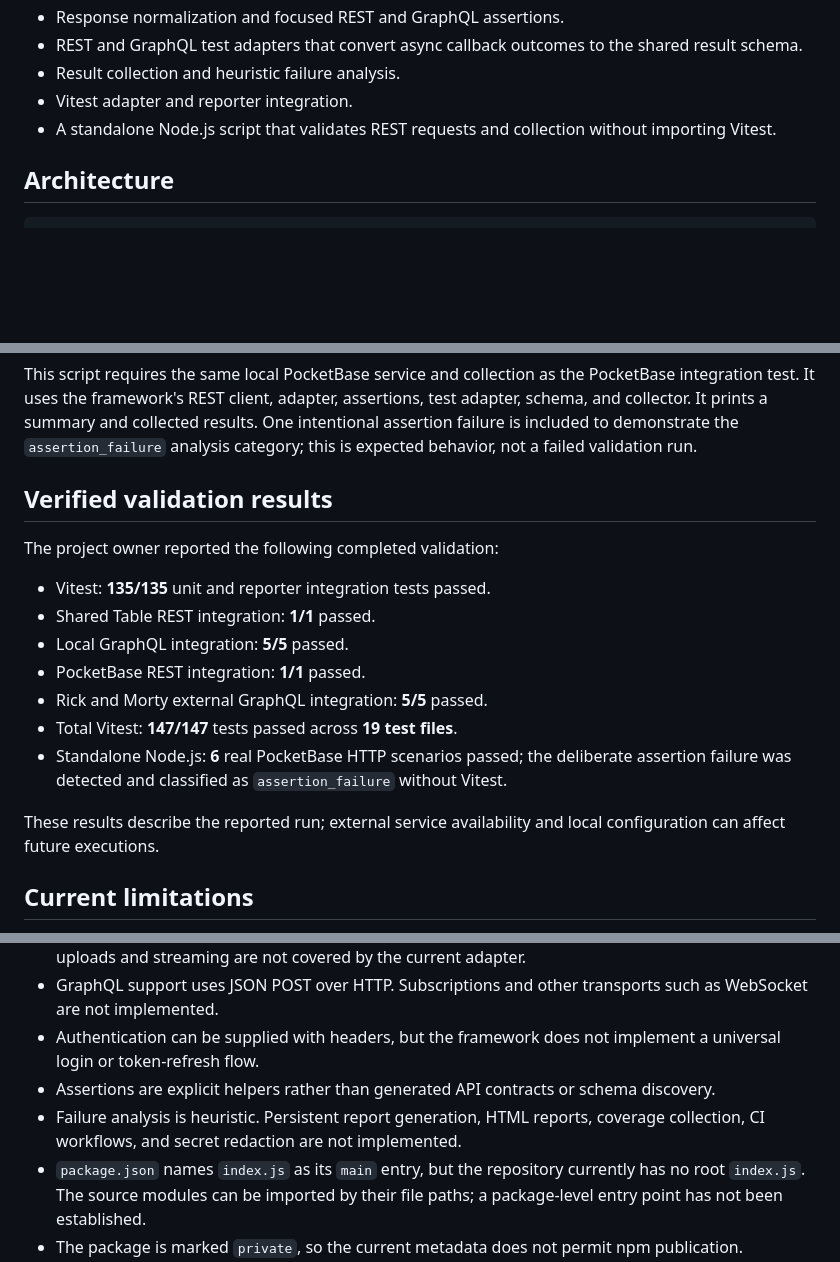
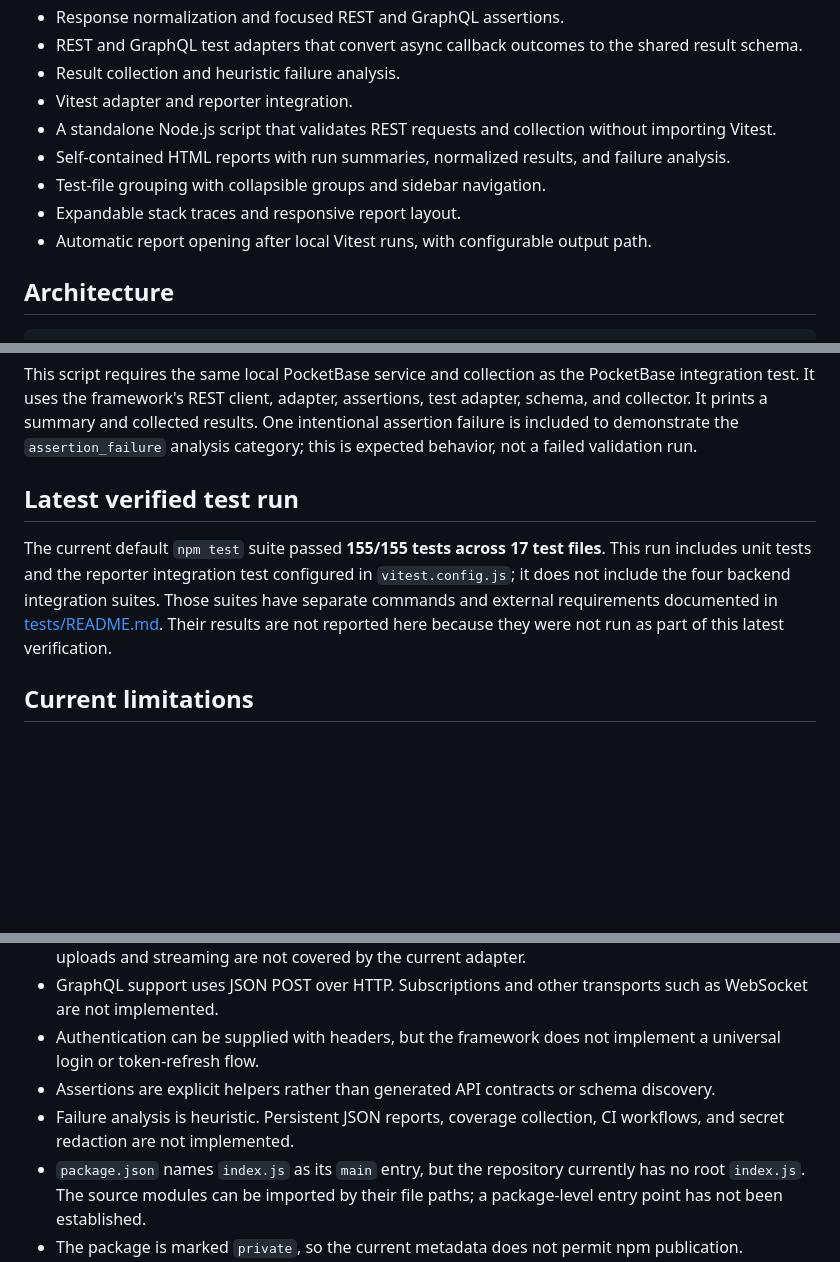
Before and after one commit to Sulimankk7/universal_backend_testing_framework, a Markdown page: README.md, 3 parts joined by grey strips. GitHub-like rendering; blank space fills up the shorter version.

```diff
--- a/README.md
+++ b/README.md
@@ -13,6 +13,10 @@ This project demonstrates reuse with those tested APIs. It does not claim compat
 - Result collection and heuristic failure analysis.
 - Vitest adapter and reporter integration.
 - A standalone Node.js script that validates REST requests and collection without importing Vitest.
+- Self-contained HTML reports with run summaries, normalized results, and failure analysis.
+- Test-file grouping with collapsible groups and sidebar navigation.
+- Expandable stack traces and responsive report layout.
+- Automatic report opening after local Vitest runs, with configurable output path.
 
 ## Architecture
 
@@ -104,19 +132,9 @@ node scripts/pocketbase-standalone-validation.js
 
 This script requires the same local PocketBase service and collection as the PocketBase integration test. It uses the framework's REST client, adapter, assertions, test adapter, schema, and collector. It prints a summary and collected results. One intentional assertion failure is included to demonstrate the `assertion_failure` analysis category; this is expected behavior, not a failed validation run.
 
-## Verified validation results
+## Latest verified test run
 
-The project owner reported the following completed validation:
-
-- Vitest: **135/135** unit and reporter integration tests passed.
-- Shared Table REST integration: **1/1** passed.
-- Local GraphQL integration: **5/5** passed.
-- PocketBase REST integration: **1/1** passed.
-- Rick and Morty external GraphQL integration: **5/5** passed.
-- Total Vitest: **147/147** tests passed across **19 test files**.
-- Standalone Node.js: **6** real PocketBase HTTP scenarios passed; the deliberate assertion failure was detected and classified as `assertion_failure` without Vitest.
-
-These results describe the reported run; external service availability and local configuration can affect future executions.
+The current default `npm test` suite passed **155/155 tests across 17 test files**. This run includes unit tests and the reporter integration test configured in `vitest.config.js`; it does not include the four backend integration suites. Those suites have separate commands and external requirements documented in [tests/README.md](tests/README.md). Their results are not reported here because they were not run as part of this latest verification.
 
 ## Current limitations
 
@@ -125,7 +143,7 @@ These results describe the reported run; external service availability and local
 - GraphQL support uses JSON POST over HTTP. Subscriptions and other transports such as WebSocket are not implemented.
 - Authentication can be supplied with headers, but the framework does not implement a universal login or token-refresh flow.
 - Assertions are explicit helpers rather than generated API contracts or schema discovery.
-- Failure analysis is heuristic. Persistent report generation, HTML reports, coverage collection, CI workflows, and secret redaction are not implemented.
+- Failure analysis is heuristic. Persistent JSON reports, coverage collection, CI workflows, and secret redaction are not implemented.
 - `package.json` names `index.js` as its `main` entry, but the repository currently has no root `index.js`. The source modules can be imported by their file paths; a package-level entry point has not been established.
 - The package is marked `private`, so the current metadata does not permit npm publication.
 
```
Also changed, not shown: other parts of README.md (+25 -1 lines), assets/html-report-preview.png (added), 11 other files.
